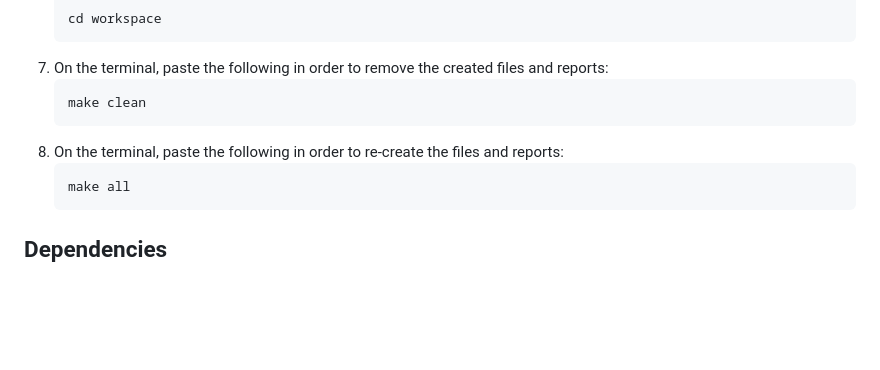
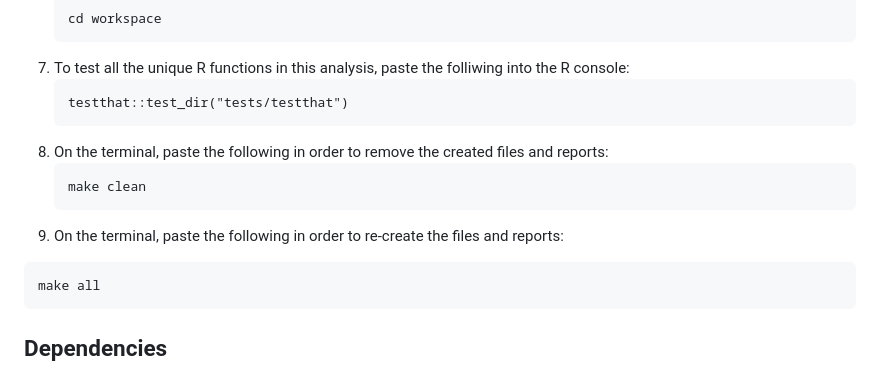
Before and after one commit to DSCI-310-2024/DSCI-310_Group-7, a Markdown page: README.md, the part around the change. Drawn GitHub-style; blank space fills up the shorter version.

Commit message:
Update README.md with testthat docs

````diff
--- a/README.md
+++ b/README.md
@@ -27,11 +27,15 @@ To set up the repository and reproduce the analysis, please follow these steps:
    ```
    cd workspace
    ```
-8. On the terminal, paste the following in order to remove the created files and reports:
+7. To test all the unique R functions in this analysis, paste the folliwing into the R console:
+   ```
+   testthat::test_dir("tests/testthat")
+   ```
+9. On the terminal, paste the following in order to remove the created files and reports:
    ```
    make clean
    ```
-9. On the terminal, paste the following in order to re-create the files and reports:
+10. On the terminal, paste the following in order to re-create the files and reports:
    ```
    make all
    ```
````
